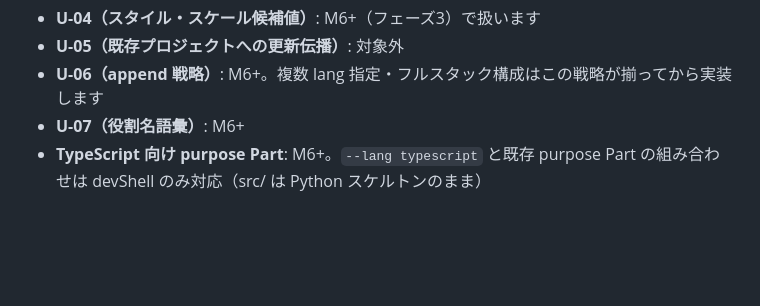
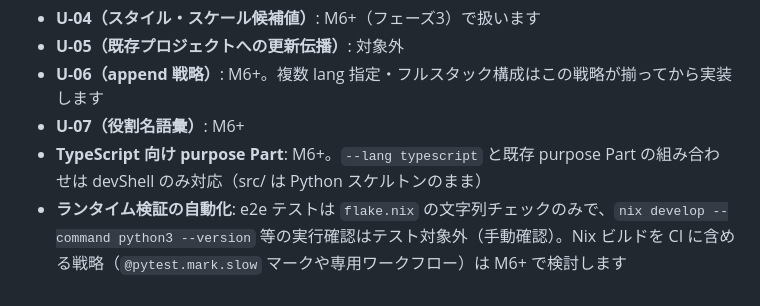
Before and after one commit to hisuilab/_template, a Markdown page: docs/milestones/m5-lang-part.md, the part around one of its changes. GitHub-like rendering; blank space fills up the shorter version.

```diff
--- a/docs/milestones/m5-lang-part.md
+++ b/docs/milestones/m5-lang-part.md
@@ -255,3 +255,4 @@ def _generate(name: str, profile: str, output: Path, lang: str = "python") -> No
 - **U-06（append 戦略）**: M6+。複数 lang 指定・フルスタック構成はこの戦略が揃ってから実装します
 - **U-07（役割名語彙）**: M6+
 - **TypeScript 向け purpose Part**: M6+。`--lang typescript` と既存 purpose Part の組み合わせは devShell のみ対応（src/ は Python スケルトンのまま）
+- **ランタイム検証の自動化**: e2e テストは `flake.nix` の文字列チェックのみで、`nix develop --command python3 --version` 等の実行確認はテスト対象外（手動確認）。Nix ビルドを CI に含める戦略（`@pytest.mark.slow` マークや専用ワークフロー）は M6+ で検討します
```
Also changed, not shown: other parts of docs/milestones/m5-lang-part.md (+2 -2 lines).
